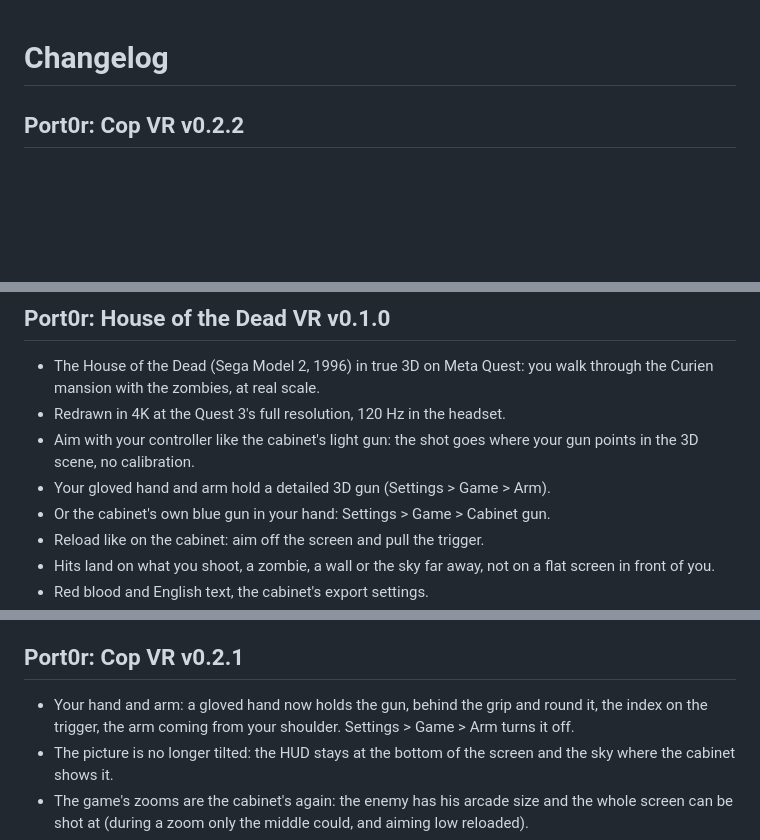
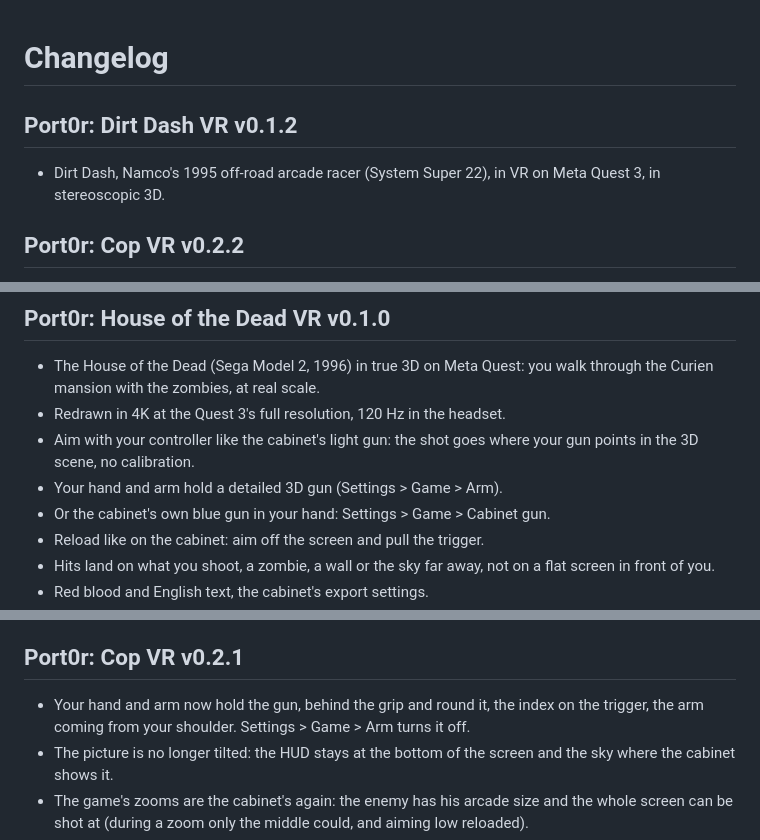
Before and after one commit to jacquesdupontd/port0r, a Markdown page: CHANGELOG.md, 3 parts joined by grey strips. GitHub-like rendering; blank space fills up the shorter version.

```diff
--- a/CHANGELOG.md
+++ b/CHANGELOG.md
@@ -1,4 +1,8 @@
 # Changelog
+
+## Port0r: Dirt Dash VR v0.1.2
+
+- Dirt Dash, Namco's 1995 off-road arcade racer (System Super 22), in VR on Meta Quest 3, in stereoscopic 3D.
 
 ## Port0r: Cop VR v0.2.2
 
@@ -30,7 +34,7 @@
 - The House of the Dead (Sega Model 2, 1996) in true 3D on Meta Quest: you walk through the Curien mansion with the zombies, at real scale.
 - Redrawn in 4K at the Quest 3's full resolution, 120 Hz in the headset.
 - Aim with your controller like the cabinet's light gun: the shot goes where your gun points in the 3D scene, no calibration.
-- Your gloved hand and arm hold a detailed 3D gun (Settings > Game > Arm).
+- Your hand and arm hold a detailed 3D gun (Settings > Game > Arm).
 - Or the cabinet's own blue gun in your hand: Settings > Game > Cabinet gun.
 - Reload like on the cabinet: aim off the screen and pull the trigger.
 - Hits land on what you shoot, a zombie, a wall or the sky far away, not on a flat screen in front of you.
@@ -46,7 +50,7 @@
 
 ## Port0r: Cop VR v0.2.1
 
-- Your hand and arm: a gloved hand now holds the gun, behind the grip and round it, the index on the trigger, the arm coming from your shoulder. Settings > Game > Arm turns it off.
+- Your hand and arm now hold the gun, behind the grip and round it, the index on the trigger, the arm coming from your shoulder. Settings > Game > Arm turns it off.
 - The picture is no longer tilted: the HUD stays at the bottom of the screen and the sky where the cabinet shows it.
 - The game's zooms are the cabinet's again: the enemy has his arcade size and the whole screen can be shot at (during a zoom only the middle could, and aiming low reloaded).
 - Flat screen is the arcade picture again, sharp and complete (it showed the 3D window, and buildings were missing).
```
Also changed, not shown: other parts of CHANGELOG.md (+1 -1 lines), README.md (+28 -19 lines), assets/dirtdash/header.jpg (added), assets/dirtdash/shot-city.jpg (added), assets/dirtdash/shot-forest-at-night.jpg (added), assets/dirtdash/shot-hills.jpg (added), assets/dirtdash/shot-jump.jpg (added).
